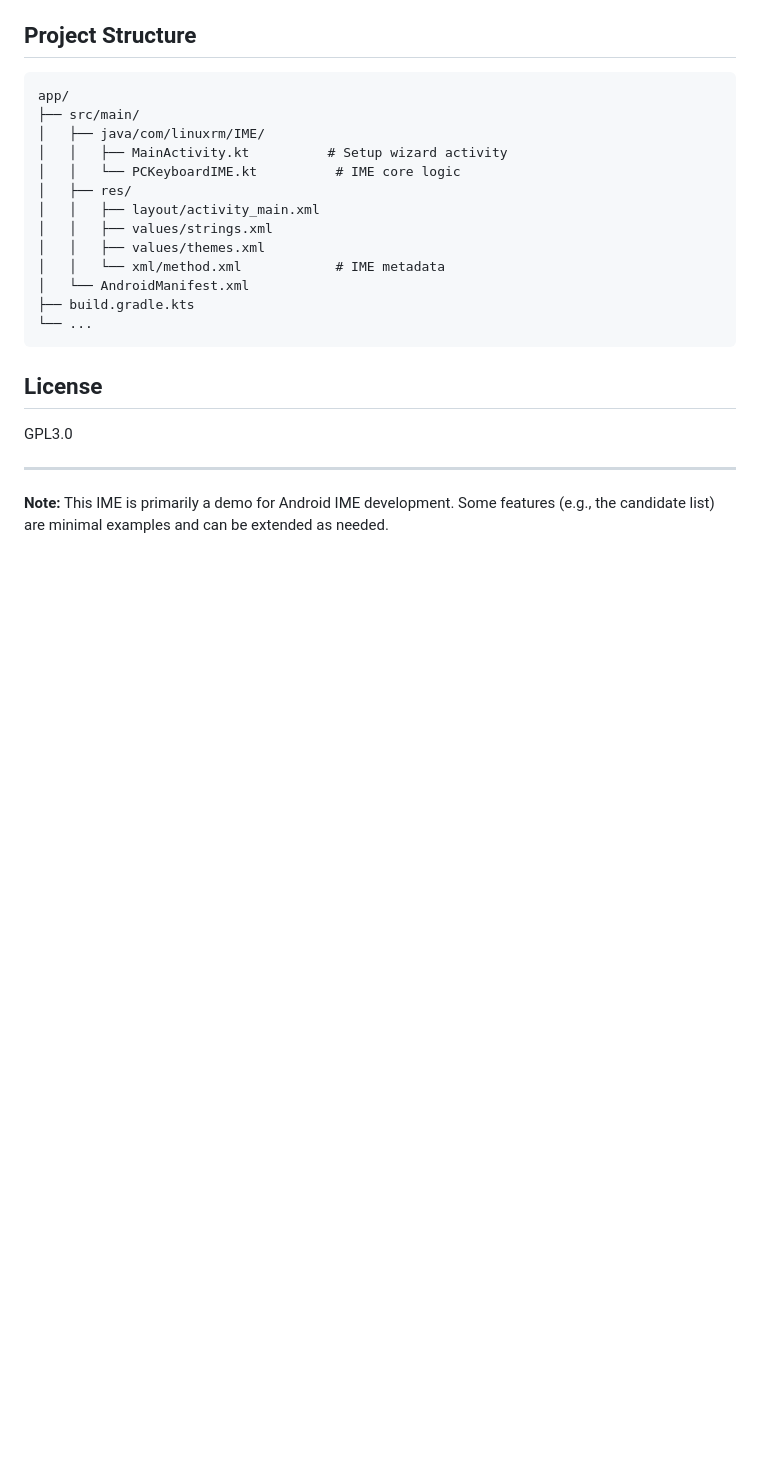
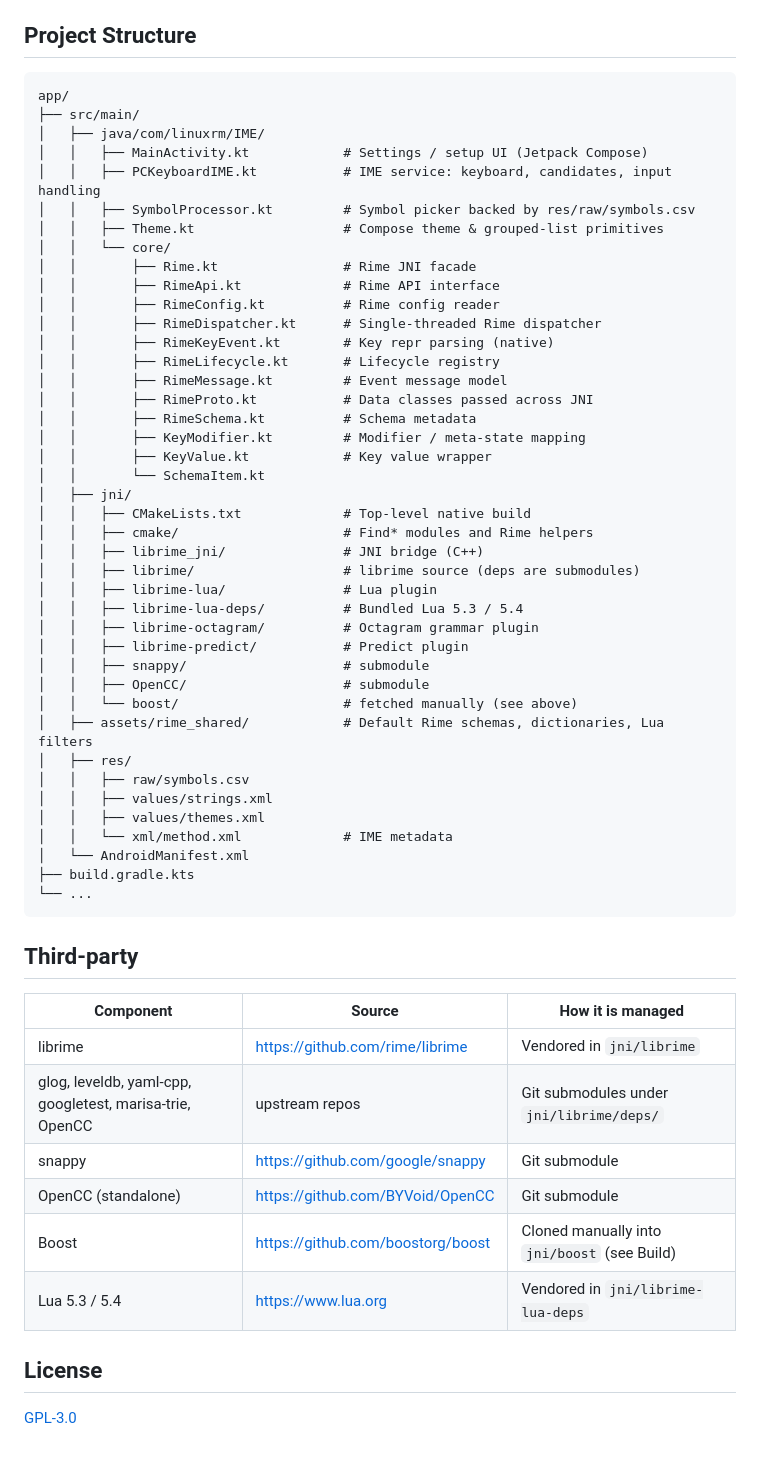
Before and after one commit to linux-rm/linux-rm-IME, a Markdown page: README.md, the part around one of its changes. Drawn GitHub-style; blank space fills up the shorter version.

````diff
--- a/README.md
+++ b/README.md
@@ -46,22 +107,57 @@
 app/
 ├── src/main/
 │   ├── java/com/linuxrm/IME/
-│   │   ├── MainActivity.kt          # Setup wizard activity
-│   │   └── PCKeyboardIME.kt          # IME core logic
+│   │   ├── MainActivity.kt            # Settings / setup UI (Jetpack Compose)
+│   │   ├── PCKeyboardIME.kt           # IME service: keyboard, candidates, input handling
+│   │   ├── SymbolProcessor.kt         # Symbol picker backed by res/raw/symbols.csv
+│   │   ├── Theme.kt                   # Compose theme & grouped-list primitives
+│   │   └── core/
+│   │       ├── Rime.kt                # Rime JNI facade
+│   │       ├── RimeApi.kt             # Rime API interface
+│   │       ├── RimeConfig.kt          # Rime config reader
+│   │       ├── RimeDispatcher.kt      # Single-threaded Rime dispatcher
+│   │       ├── RimeKeyEvent.kt        # Key repr parsing (native)
+│   │       ├── RimeLifecycle.kt       # Lifecycle registry
+│   │       ├── RimeMessage.kt         # Event message model
+│   │       ├── RimeProto.kt           # Data classes passed across JNI
+│   │       ├── RimeSchema.kt          # Schema metadata
+│   │       ├── KeyModifier.kt         # Modifier / meta-state mapping
+│   │       ├── KeyValue.kt            # Key value wrapper
+│   │       └── SchemaItem.kt
+│   ├── jni/
+│   │   ├── CMakeLists.txt             # Top-level native build
+│   │   ├── cmake/                     # Find* modules and Rime helpers
+│   │   ├── librime_jni/               # JNI bridge (C++)
+│   │   ├── librime/                   # librime source (deps are submodules)
+│   │   ├── librime-lua/               # Lua plugin
+│   │   ├── librime-lua-deps/          # Bundled Lua 5.3 / 5.4
+│   │   ├── librime-octagram/          # Octagram grammar plugin
+│   │   ├── librime-predict/           # Predict plugin
+│   │   ├── snappy/                    # submodule
+│   │   ├── OpenCC/                    # submodule
+│   │   └── boost/                     # fetched manually (see above)
+│   ├── assets/rime_shared/            # Default Rime schemas, dictionaries, Lua filters
 │   ├── res/
-│   │   ├── layout/activity_main.xml
+│   │   ├── raw/symbols.csv
 │   │   ├── values/strings.xml
 │   │   ├── values/themes.xml
-│   │   └── xml/method.xml            # IME metadata
+│   │   └── xml/method.xml             # IME metadata
 │   └── AndroidManifest.xml
 ├── build.gradle.kts
 └── ...
 ```
 
+## Third-party
+
+| Component | Source | How it is managed |
+|---|---|---|
+| librime | https://github.com/rime/librime | Vendored in `jni/librime` |
+| glog, leveldb, yaml-cpp, googletest, marisa-trie, OpenCC | upstream repos | Git submodules under `jni/librime/deps/` |
+| snappy | https://github.com/google/snappy | Git submodule |
+| OpenCC (standalone) | https://github.com/BYVoid/OpenCC | Git submodule |
+| Boost | https://github.com/boostorg/boost | Cloned manually into `jni/boost` (see Build) |
+| Lua 5.3 / 5.4 | https://www.lua.org | Vendored in `jni/librime-lua-deps` |
+
 ## License
 
-GPL3.0
-
----
-
-**Note:** This IME is primarily a demo for Android IME development. Some features (e.g., the candidate list) are minimal examples and can be extended as needed.
+[GPL-3.0](LICENSE)
````
Also changed, not shown: other parts of README.md (+87 -26 lines), README-cn.md (added, +163 -0 lines), Screenshot/1.png (added), Screenshot/2.png (added), Screenshot/3.png (added), Screenshot/4.png (added), Screenshot/main.jpg (deleted), Screenshot/main.png (added).
